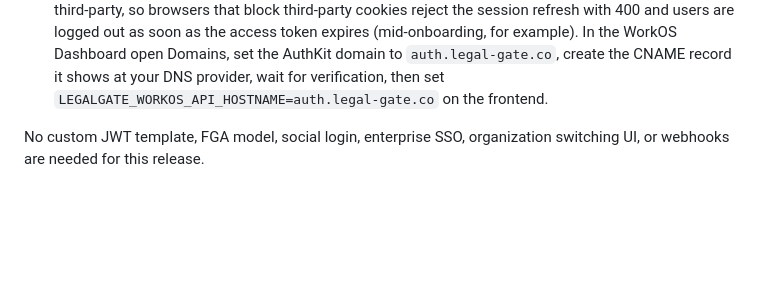
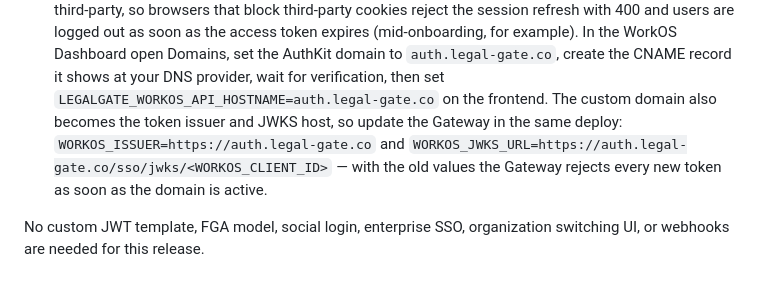
Before and after one commit to alejo190404/legal-gate, a Markdown page: docs/deployment/workos-authkit.md, the part around the change. GitHub-like rendering; blank space fills up the shorter version.

Commit message:
Document Gateway issuer/JWKS change required by custom AuthKit domain
Co-Authored-By: Claude Fable 5 <noreply@anthropic.com>

```diff
--- a/docs/deployment/workos-authkit.md
+++ b/docs/deployment/workos-authkit.md
@@ -34,6 +34,10 @@ Use separate WorkOS staging and production environments. In each environment:
    (mid-onboarding, for example). In the WorkOS Dashboard open Domains, set the AuthKit domain
    to `auth.legal-gate.co`, create the CNAME record it shows at your DNS provider, wait for
    verification, then set `LEGALGATE_WORKOS_API_HOSTNAME=auth.legal-gate.co` on the frontend.
+   The custom domain also becomes the token issuer and JWKS host, so update the Gateway in the
+   same deploy: `WORKOS_ISSUER=https://auth.legal-gate.co` and
+   `WORKOS_JWKS_URL=https://auth.legal-gate.co/sso/jwks/<WORKOS_CLIENT_ID>` — with the old
+   values the Gateway rejects every new token as soon as the domain is active.
 
 No custom JWT template, FGA model, social login, enterprise SSO, organization switching UI, or
 webhooks are needed for this release.
```
